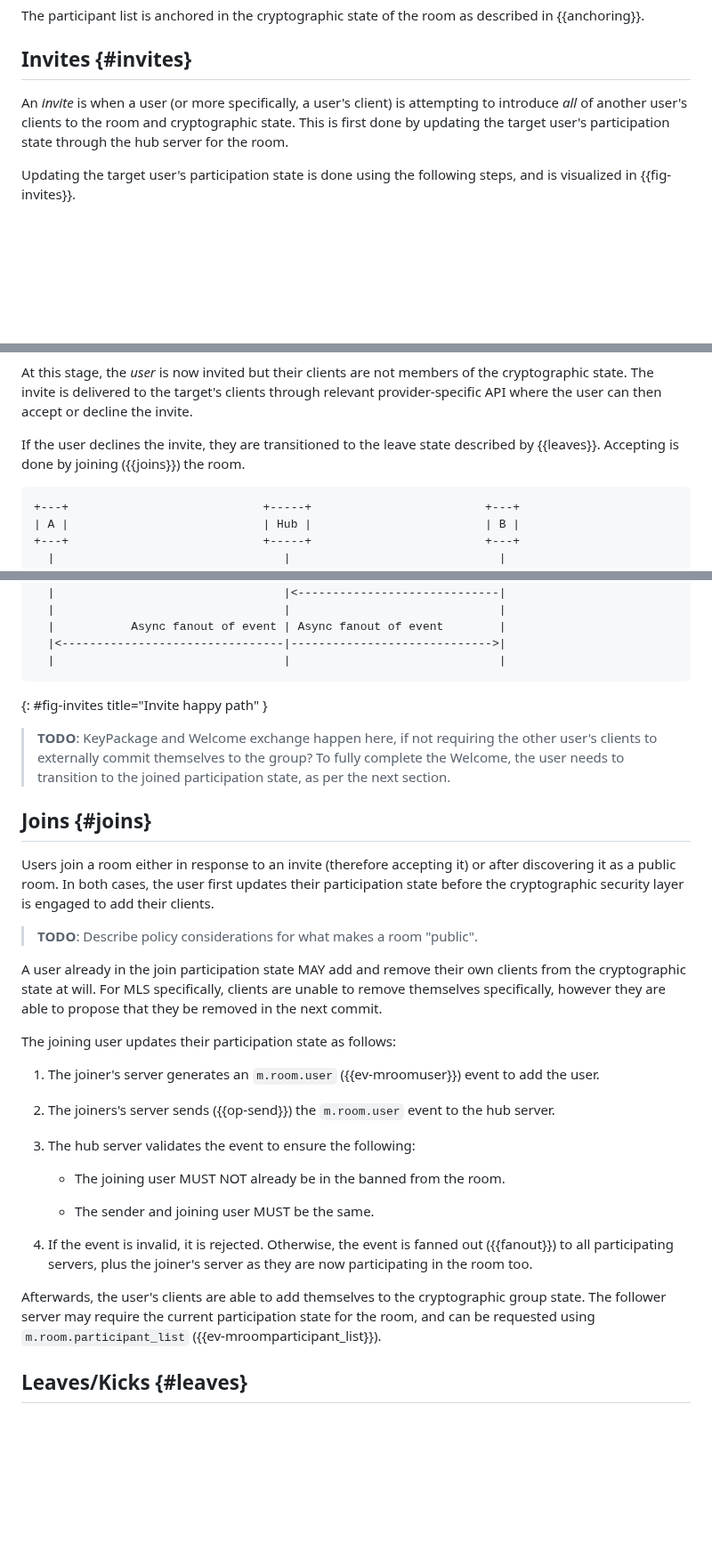
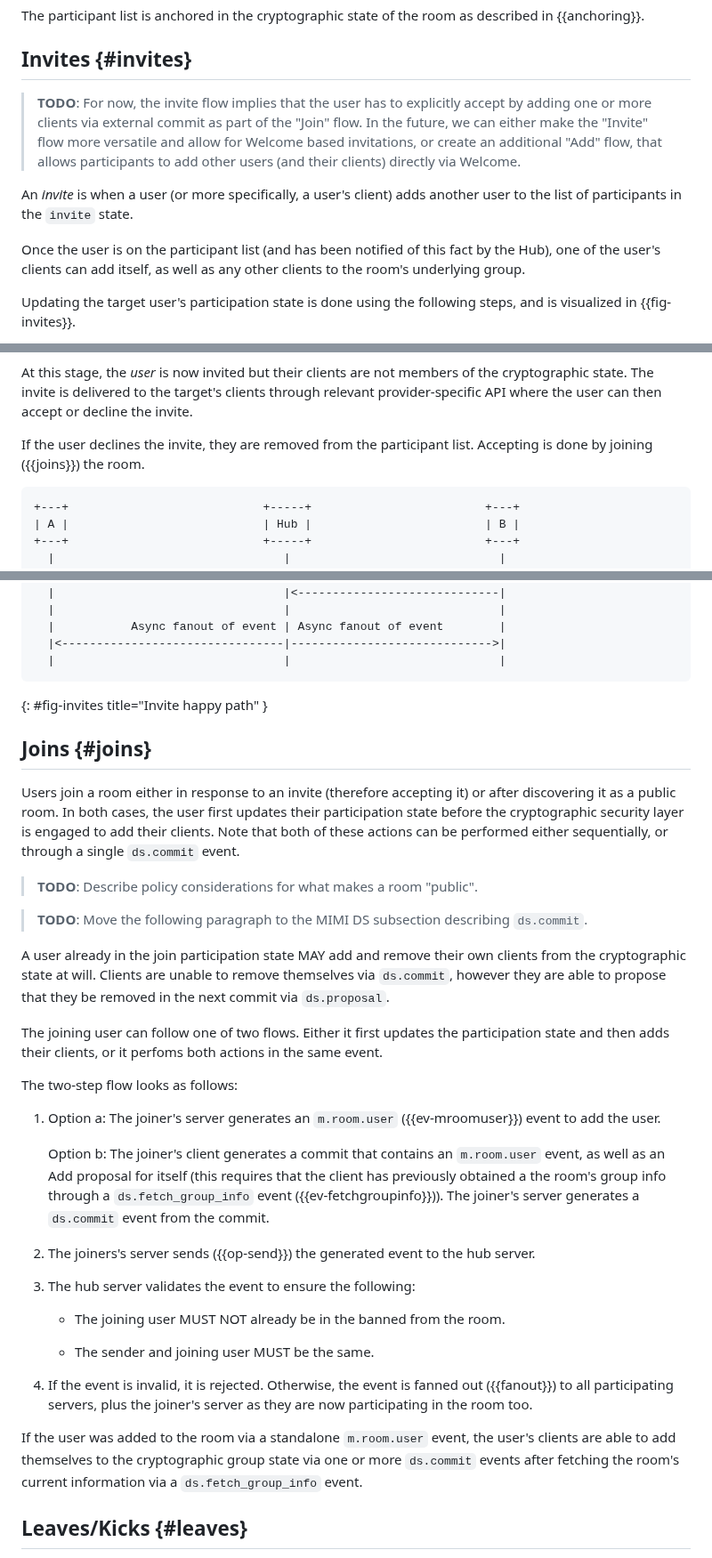
Before and after one commit to ietf-wg-mimi/mimi-protocol, a Markdown page: draft-ralston-mimi-protocol.md, 3 parts joined by grey strips. Shown at 89% size. Rendered like a GitHub page; blank space fills up the shorter version.

Commit message:
pass over flows

```diff
--- a/draft-ralston-mimi-protocol.md
+++ b/draft-ralston-mimi-protocol.md
@@ -491,10 +491,19 @@ described in {{anchoring}}.
 
 ## Invites {#invites}
 
-An *invite* is when a user (or more specifically, a user's client) is attempting
-to introduce *all* of another user's clients to the room and cryptographic state.
-This is first done by updating the target user's participation state through the hub
-server for the room.
+> **TODO**: For now, the invite flow implies that the user has to explicitly
+> accept by adding one or more clients via external commit as part of the "Join"
+> flow. In the future, we can either make the "Invite" flow more versatile and
+> allow for Welcome based invitations, or create an additional "Add" flow, that
+> allows participants to add other users (and their clients) directly via
+> Welcome.
+
+An *invite* is when a user (or more specifically, a user's client) adds another
+user to the list of participants in the `invite` state.
+
+Once the user is on the participant list (and has been notified of this fact by
+the Hub), one of the user's clients can add itself, as well as any other clients
+to the room's underlying group.
 
 Updating the target user's participation state is done using the following
 steps, and is visualized in {{fig-invites}}.
@@ -525,8 +534,8 @@ At this stage, the *user* is now invited but their clients are not members of
 the cryptographic state. The invite is delivered to the target's clients through
 relevant provider-specific API where the user can then accept or decline the invite.
 
-If the user declines the invite, they are transitioned to the leave state
-described by {{leaves}}. Accepting is done by joining ({{joins}}) the room.
+If the user declines the invite, they are removed from the participant list.
+Accepting is done by joining ({{joins}}) the room.
 
 ~~~ aasvg
 +---+                            +-----+                         +---+
@@ -561,31 +570,40 @@ described by {{leaves}}. Accepting is done by joining ({{joins}}) the room.
 ~~~
 {: #fig-invites title="Invite happy path" }
 
-> **TODO**: KeyPackage and Welcome exchange happen here, if not requiring the
-> other user's clients to externally commit themselves to the group? To fully
-> complete the Welcome, the user needs to transition to the joined participation
-> state, as per the next section.
-
 ## Joins {#joins}
 
 Users join a room either in response to an invite (therefore accepting it) or
 after discovering it as a public room. In both cases, the user first updates
 their participation state before the cryptographic security layer is engaged to
-add their clients.
+add their clients. Note that both of these actions can be performed either
+sequentially, or through a single `ds.commit` event.
 
 > **TODO**: Describe policy considerations for what makes a room "public".
 
+> **TODO**: Move the following paragraph to the MIMI DS subsection describing
+> `ds.commit`.
+
 A user already in the join participation state MAY add and remove their own
-clients from the cryptographic state at will. For MLS specifically, clients
-are unable to remove themselves specifically, however they are able to propose
-that they be removed in the next commit.
+clients from the cryptographic state at will. Clients are unable to remove
+themselves via `ds.commit`, however they are able to propose that they be
+removed in the next commit via `ds.proposal`.
 
-The joining user updates their participation state as follows:
+The joining user can follow one of two flows. Either it first updates the
+participation state and then adds their clients, or it perfoms both actions in
+the same event.
 
-1. The joiner's server generates an `m.room.user` ({{ev-mroomuser}})
+The two-step flow looks as follows:
+
+1. Option a: The joiner's server generates an `m.room.user` ({{ev-mroomuser}})
    event to add the user.
 
-2. The joiners's server sends ({{op-send}}) the `m.room.user` event to the hub
+   Option b: The joiner's client generates a commit that contains an
+   `m.room.user` event, as well as an Add proposal for itself (this requires
+   that the client has previously obtained a the room's group info through a
+   `ds.fetch_group_info` event ({{ev-fetchgroupinfo}})). The joiner's server
+   generates a `ds.commit` event from the commit.
+
+2. The joiners's server sends ({{op-send}}) the generated event to the hub
    server.
 
 3. The hub server validates the event to ensure the following:
@@ -598,10 +616,10 @@ The joining user updates their participation state as follows:
    ({{fanout}}) to all participating servers, plus the joiner's server as they
    are now participating in the room too.
 
-Afterwards, the user's clients are able to add themselves to the cryptographic
-group state. The follower server may require the current participation state
-for the room, and can be requested using `m.room.participant_list`
-({{ev-mroomparticipant_list}}).
+If the user was added to the room via a standalone `m.room.user` event, the
+user's clients are able to add themselves to the cryptographic group state via
+one or more `ds.commit` events after fetching the room's current information via
+a `ds.fetch_group_info` event.
 
 ## Leaves/Kicks {#leaves}
 
```
Also changed, not shown: other parts of draft-ralston-mimi-protocol.md (+29 -11 lines).
